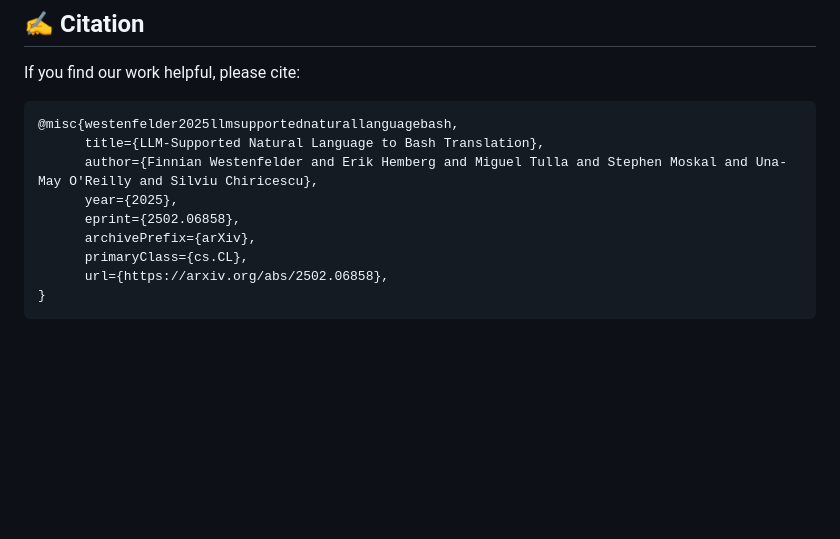
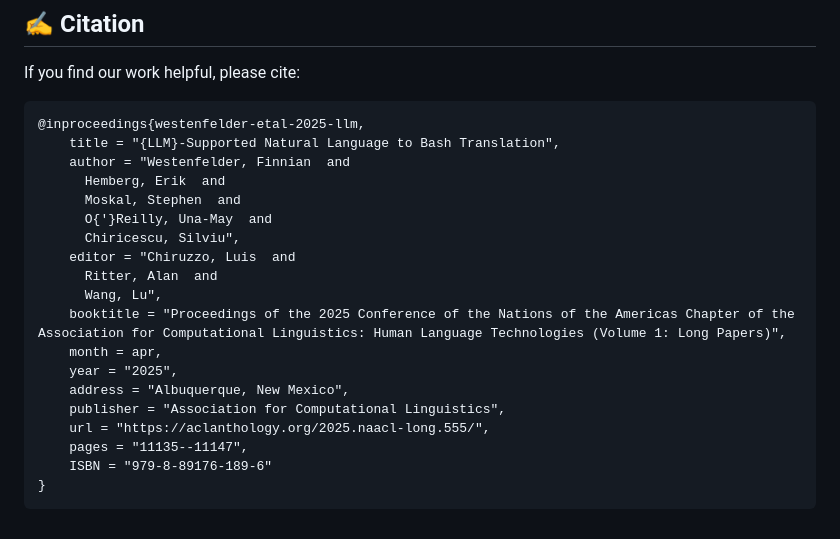
Before and after one commit to westenfelder/NL2SH, a Markdown page: README.md, the part around one of its changes. Drawn GitHub-style; blank space fills up the shorter version.

````diff
--- a/README.md
+++ b/README.md
@@ -77,13 +77,23 @@ Our datasets, benchmark code and fine-tuned models are available at these links:
 ## ✍️ Citation
 If you find our work helpful, please cite:
 ```
-@misc{westenfelder2025llmsupportednaturallanguagebash,
-      title={LLM-Supported Natural Language to Bash Translation},
-      author={Finnian Westenfelder and Erik Hemberg and Miguel Tulla and Stephen Moskal and Una-May O'Reilly and Silviu Chiricescu},
-      year={2025},
-      eprint={2502.06858},
-      archivePrefix={arXiv},
-      primaryClass={cs.CL},
-      url={https://arxiv.org/abs/2502.06858},
+@inproceedings{westenfelder-etal-2025-llm,
+    title = "{LLM}-Supported Natural Language to Bash Translation",
+    author = "Westenfelder, Finnian  and
+      Hemberg, Erik  and
+      Moskal, Stephen  and
+      O{'}Reilly, Una-May  and
+      Chiricescu, Silviu",
+    editor = "Chiruzzo, Luis  and
+      Ritter, Alan  and
+      Wang, Lu",
+    booktitle = "Proceedings of the 2025 Conference of the Nations of the Americas Chapter of the Association for Computational Linguistics: Human Language Technologies (Volume 1: Long Papers)",
+    month = apr,
+    year = "2025",
+    address = "Albuquerque, New Mexico",
+    publisher = "Association for Computational Linguistics",
+    url = "https://aclanthology.org/2025.naacl-long.555/",
+    pages = "11135--11147",
+    ISBN = "979-8-89176-189-6"
 }
 ```
````
Also changed, not shown: other parts of README.md (+2 -2 lines).
